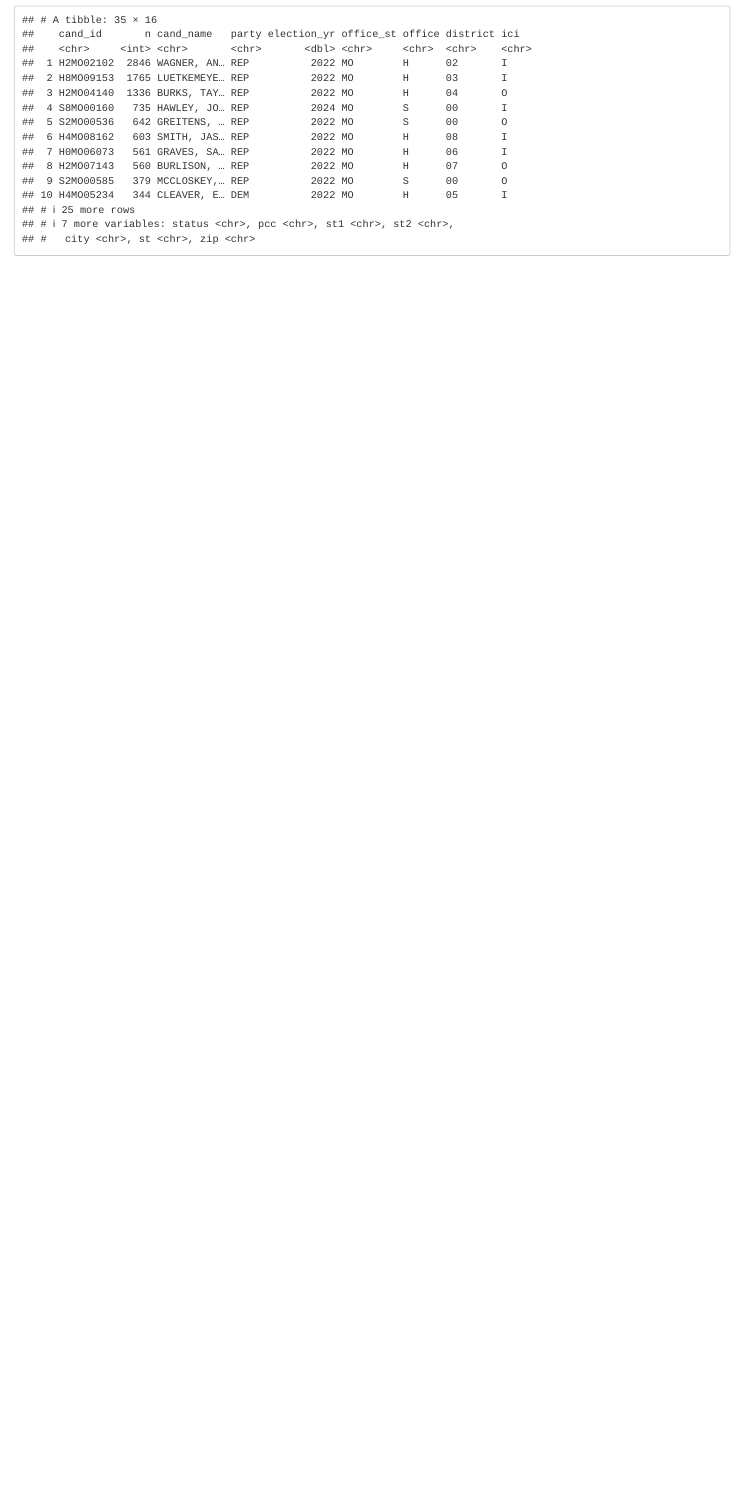
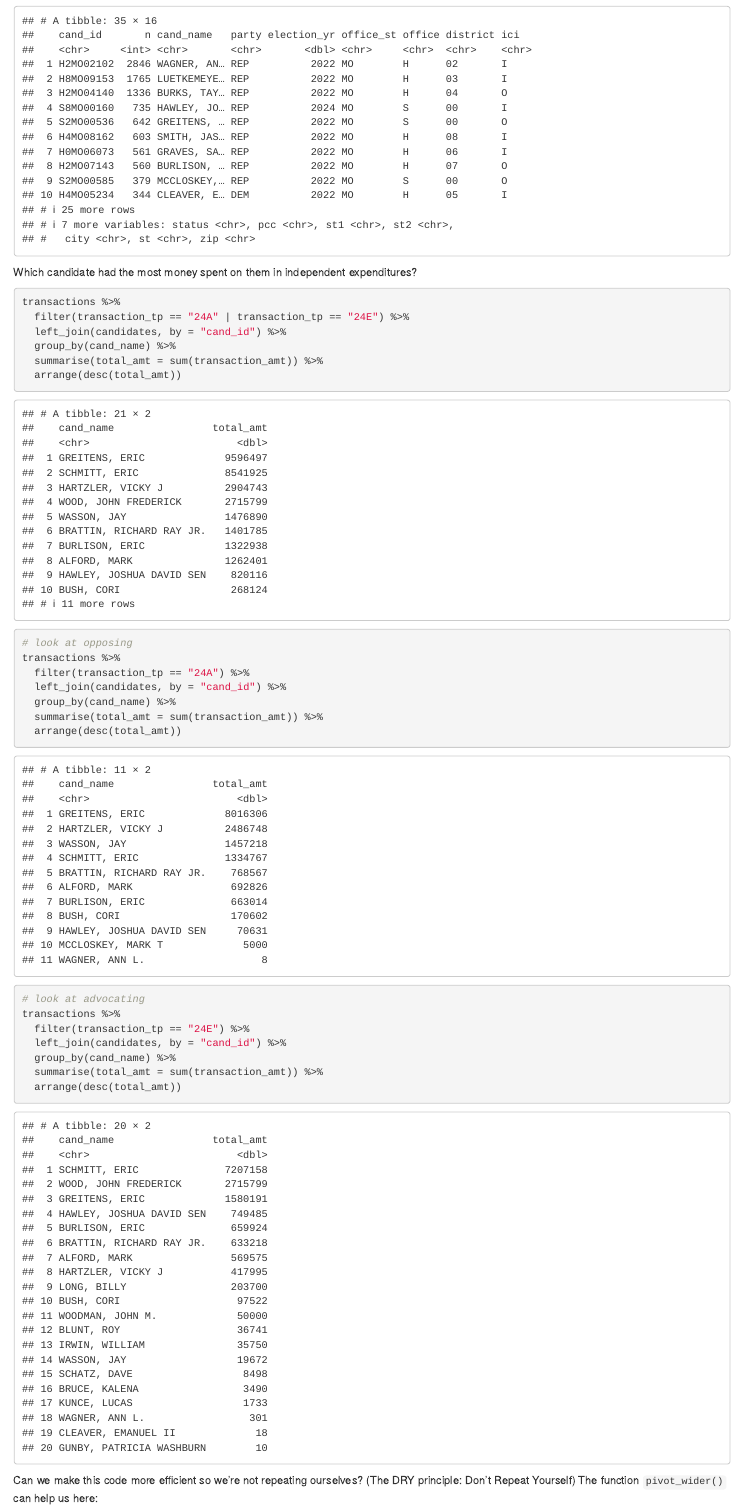
Before and after one commit to eklucas/ADJS2024, an R Markdown document (scripts/campfin.Rmd): the page in a window 1100 px wide, from 2810 px down before the commit and from 3530 px down after it, so that both start at the same text. Rendered offline with R 4.5, knitr and Pandoc, with nearby package versions.

Commit message:
Update campfin.Rmd

````diff
--- a/scripts/campfin.Rmd
+++ b/scripts/campfin.Rmd
@@ -65,3 +72,35 @@ transactions %>%
   arrange(desc(n)) %>%
   left_join(candidates, by = "cand_id")
 ```
+
+Which candidate had the most money spent on them in independent expenditures?
+```{r}
+transactions %>%
+  filter(transaction_tp == "24A" | transaction_tp == "24E") %>%
+  left_join(candidates, by = "cand_id") %>%
+  group_by(cand_name) %>%
+  summarise(total_amt = sum(transaction_amt)) %>%
+  arrange(desc(total_amt))
+```
+```{r}
+# look at opposing
+transactions %>%
+  filter(transaction_tp == "24A") %>%
+  left_join(candidates, by = "cand_id") %>%
+  group_by(cand_name) %>%
+  summarise(total_amt = sum(transaction_amt)) %>%
+  arrange(desc(total_amt))
+
+# look at advocating
+transactions %>%
+  filter(transaction_tp == "24E") %>%
+  left_join(candidates, by = "cand_id") %>%
+  group_by(cand_name) %>%
+  summarise(total_amt = sum(transaction_amt)) %>%
+  arrange(desc(total_amt))
+```
+
+Can we make this code more efficient so we're not repeating ourselves?
+(The DRY principle: Don't Repeat Yourself)
+The function `pivot_wider()` can help us here:
+```{r}
````
Also changed, not shown: scripts/campfin.Rmd (26 more changed lines).
